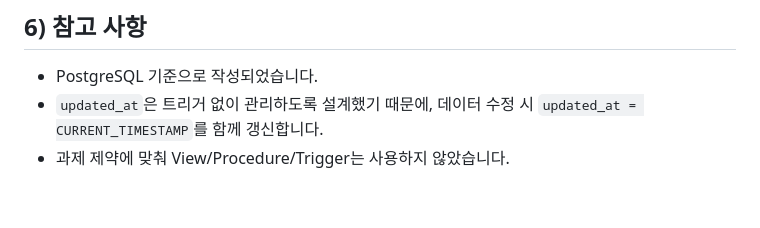
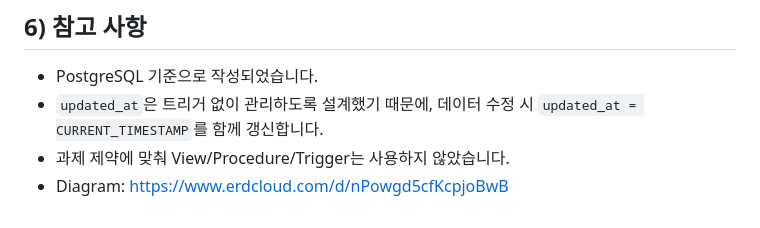
Before and after one commit to Daeung-03/Codyssey_Mariner_Basic, a Markdown page: README.md, the part around the change. Drawn GitHub-style.

Commit message:
chore: diagram 작성 페이지 표기

```diff
--- a/README.md
+++ b/README.md
@@ -98,3 +98,4 @@ psql -v ON_ERROR_STOP=1 -d q5_shopping -f queries.sql > results/03_queries_outpu
 - PostgreSQL 기준으로 작성되었습니다.
 - `updated_at`은 트리거 없이 관리하도록 설계했기 때문에, 데이터 수정 시 `updated_at = CURRENT_TIMESTAMP`를 함께 갱신합니다.
 - 과제 제약에 맞춰 View/Procedure/Trigger는 사용하지 않았습니다.
+- Diagram: https://www.erdcloud.com/d/nPowgd5cfKcpjoBwB
```
